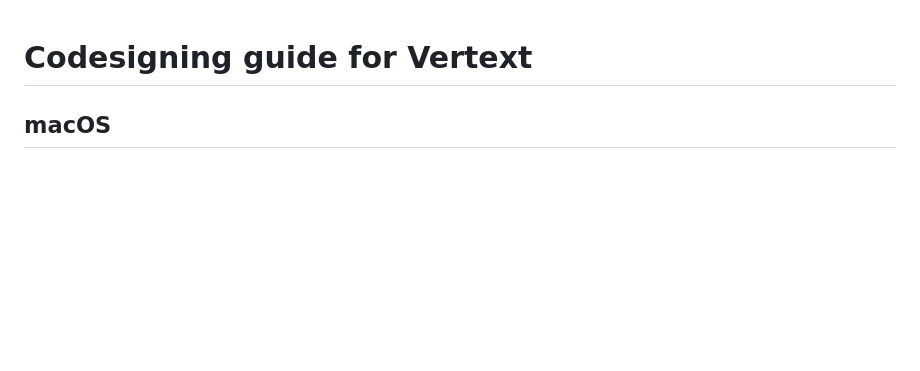
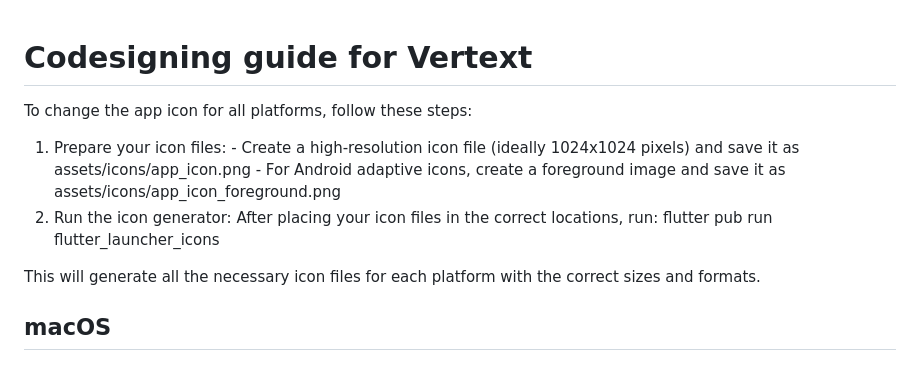
Before and after one commit to kranzky/vertext, a Markdown page: codesign_guide/codesigning_guide.md, the part around the change. GitHub-like rendering; blank space fills up the shorter version.

Commit message:
icon guide

```diff
--- a/codesign_guide/codesigning_guide.md
+++ b/codesign_guide/codesigning_guide.md
@@ -1,4 +1,15 @@
 # Codesigning guide for Vertext
+
+To change the app icon for all platforms, follow these steps:
+
+  1. Prepare your icon files:
+    - Create a high-resolution icon file (ideally 1024x1024 pixels) and save it as assets/icons/app_icon.png
+    - For Android adaptive icons, create a foreground image and save it as assets/icons/app_icon_foreground.png
+  2. Run the icon generator:
+  After placing your icon files in the correct locations, run:
+  flutter pub run flutter_launcher_icons
+
+  This will generate all the necessary icon files for each platform with the correct sizes and formats.
 
 ## macOS
 
```
